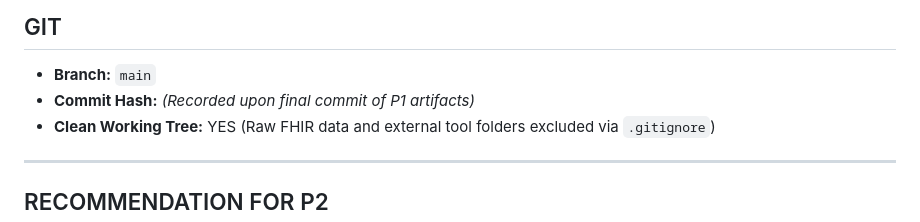
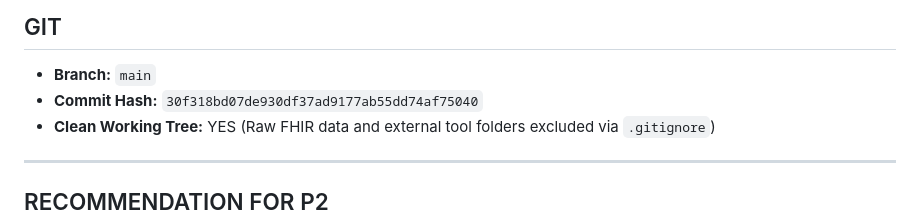
Before and after one commit to heliincelikk/contextbind, a Markdown page: reports/phases/P1_REPORT.md, the part around the change. GitHub-like rendering.

Commit message:
docs: finalize P1 report with commit hash

```diff
--- a/reports/phases/P1_REPORT.md
+++ b/reports/phases/P1_REPORT.md
@@ -147,7 +147,7 @@
 
 ## GIT
 - **Branch:** `main`
-- **Commit Hash:** *(Recorded upon final commit of P1 artifacts)*
+- **Commit Hash:** `30f318bd07de930df37ad9177ab55dd74af75040`
 - **Clean Working Tree:** YES (Raw FHIR data and external tool folders excluded via `.gitignore`)
 
 ---
```
